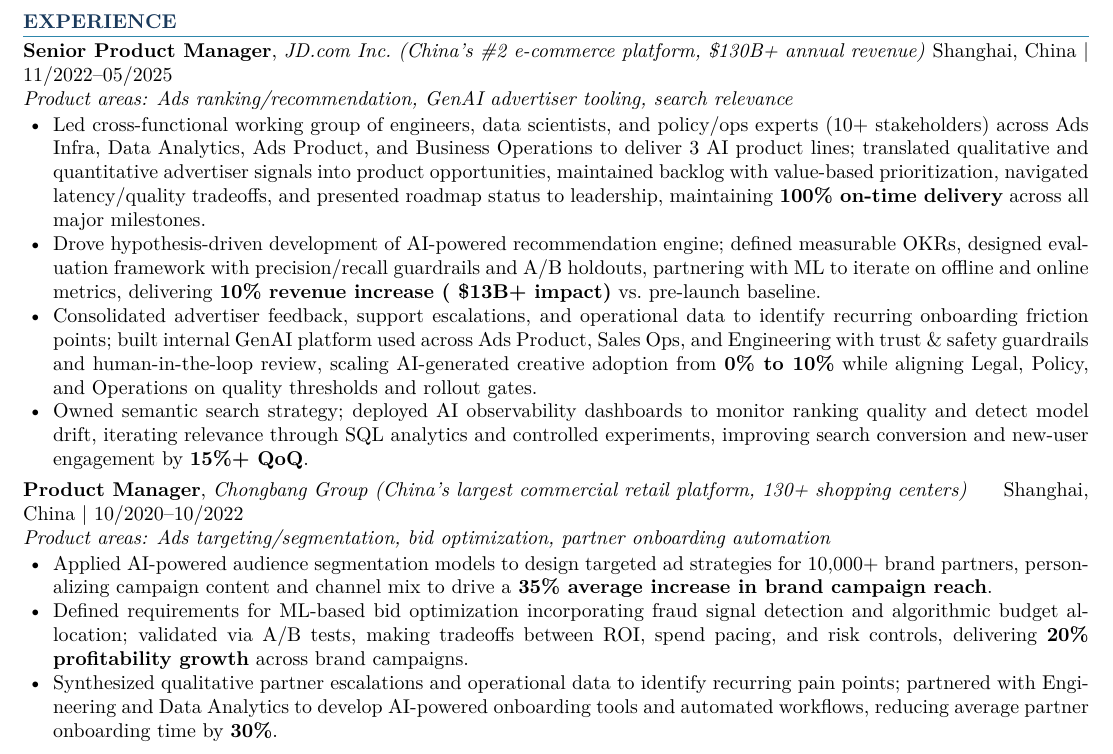
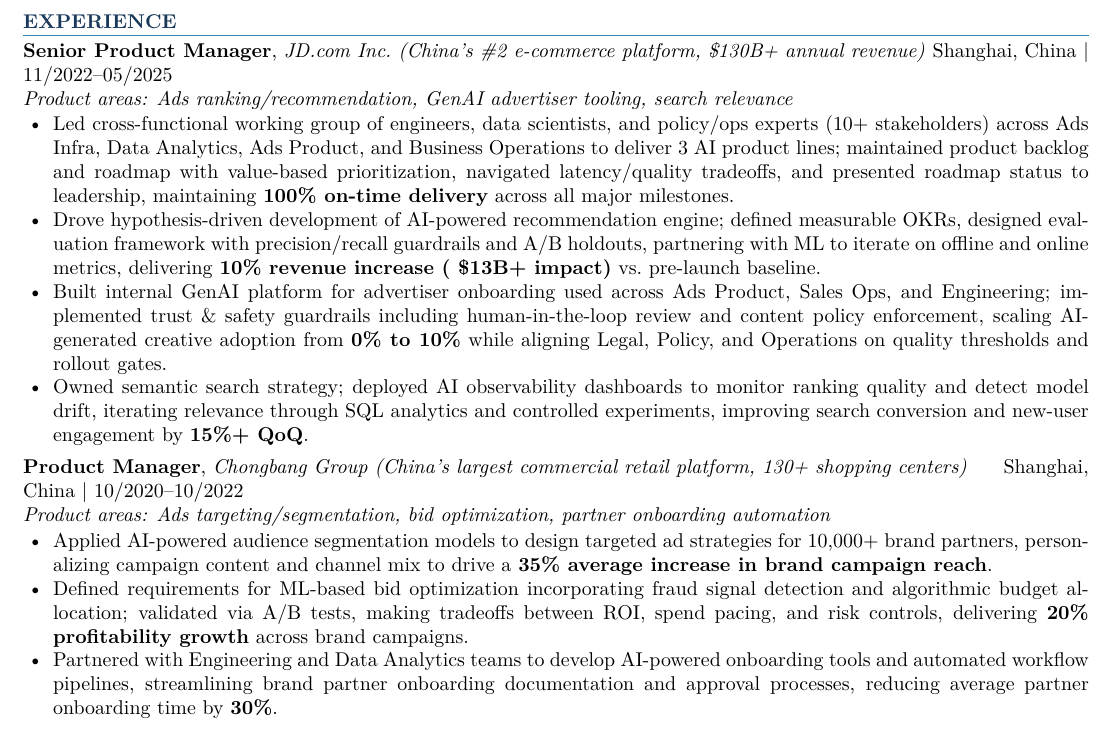
Before and after one commit to liukunli/jie-liu-career, a LaTeX CV (src/jie_liu_resume.tex): part of the page, cut so that both start at the same text. Compiled offline with pdfLaTeX.

Commit message:
Revert VOC/customer insight framing changes
Co-Authored-By: Claude Sonnet 4.6 <noreply@anthropic.com>

```diff
--- a/src/jie_liu_resume.tex
+++ b/src/jie_liu_resume.tex
@@ -72,9 +72,9 @@
 \textbf{Senior Product Manager}, \textit{JD.com Inc.\ (China's \#2 e-commerce platform, \$130B+ annual revenue)} \hfill Shanghai, China \textbar{} 11/2022--05/2025\\
 \textit{Product areas: Ads ranking/recommendation, GenAI advertiser tooling, search relevance}
 \begin{itemize}
-    \item Led cross-functional working group of engineers, data scientists, and policy/ops experts (10+ stakeholders) across Ads Infra, Data Analytics, Ads Product, and Business Operations to deliver 3 AI product lines; translated qualitative and quantitative advertiser signals into product opportunities, maintained backlog with value-based prioritization, navigated latency/quality tradeoffs, and presented roadmap status to leadership, maintaining \textbf{100\% on-time delivery} across all major milestones.
+    \item Led cross-functional working group of engineers, data scientists, and policy/ops experts (10+ stakeholders) across Ads Infra, Data Analytics, Ads Product, and Business Operations to deliver 3 AI product lines; maintained product backlog and roadmap with value-based prioritization, navigated latency/quality tradeoffs, and presented roadmap status to leadership, maintaining \textbf{100\% on-time delivery} across all major milestones.
     \item Drove hypothesis-driven development of AI-powered recommendation engine; defined measurable OKRs, designed evaluation framework with precision/recall guardrails and A/B holdouts, partnering with ML to iterate on offline and online metrics, delivering \textbf{10\% revenue increase (~\$13B+ impact)} vs.\ pre-launch baseline.
-    \item Consolidated advertiser feedback, support escalations, and operational data to identify recurring onboarding friction points; built internal GenAI platform used across Ads Product, Sales Ops, and Engineering with trust \& safety guardrails and human-in-the-loop review, scaling AI-generated creative adoption from \textbf{0\% to 10\%} while aligning Legal, Policy, and Operations on quality thresholds and rollout gates.
+    \item Built internal GenAI platform for advertiser onboarding used across Ads Product, Sales Ops, and Engineering; implemented trust \& safety guardrails including human-in-the-loop review and content policy enforcement, scaling AI-generated creative adoption from \textbf{0\% to 10\%} while aligning Legal, Policy, and Operations on quality thresholds and rollout gates.
     \item Owned semantic search strategy; deployed AI observability dashboards to monitor ranking quality and detect model drift, iterating relevance through SQL analytics and controlled experiments, improving search conversion and new-user engagement by \textbf{15\%+ QoQ}.
 \end{itemize}
 
@@ -85,7 +85,7 @@
 \begin{itemize}
     \item Applied AI-powered audience segmentation models to design targeted ad strategies for 10,000+ brand partners, personalizing campaign content and channel mix to drive a \textbf{35\% average increase in brand campaign reach}.
     \item Defined requirements for ML-based bid optimization incorporating fraud signal detection and algorithmic budget allocation; validated via A/B tests, making tradeoffs between ROI, spend pacing, and risk controls, delivering \textbf{20\% profitability growth} across brand campaigns.
-    \item Synthesized qualitative partner escalations and operational data to identify recurring pain points; partnered with Engineering and Data Analytics to develop AI-powered onboarding tools and automated workflows, reducing average partner onboarding time by \textbf{30\%}.
+    \item Partnered with Engineering and Data Analytics teams to develop AI-powered onboarding tools and automated workflow pipelines, streamlining brand partner onboarding documentation and approval processes, reducing average partner onboarding time by \textbf{30\%}.
 \end{itemize}
 
 \end{document}
```
Also changed, not shown: jie_liu_resume.pdf.
